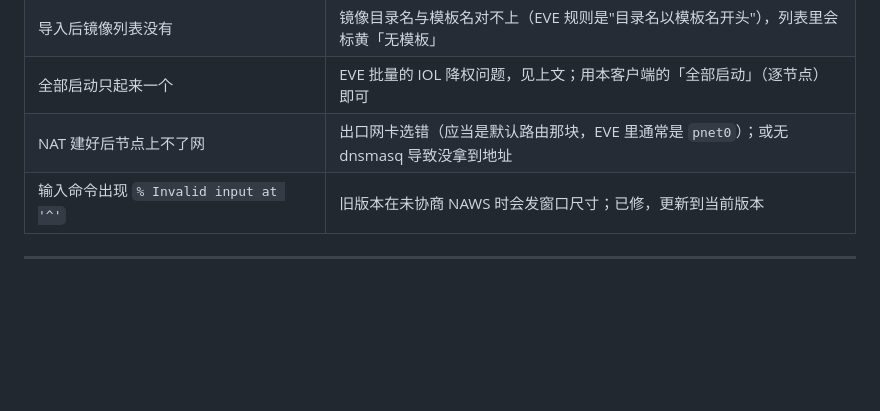
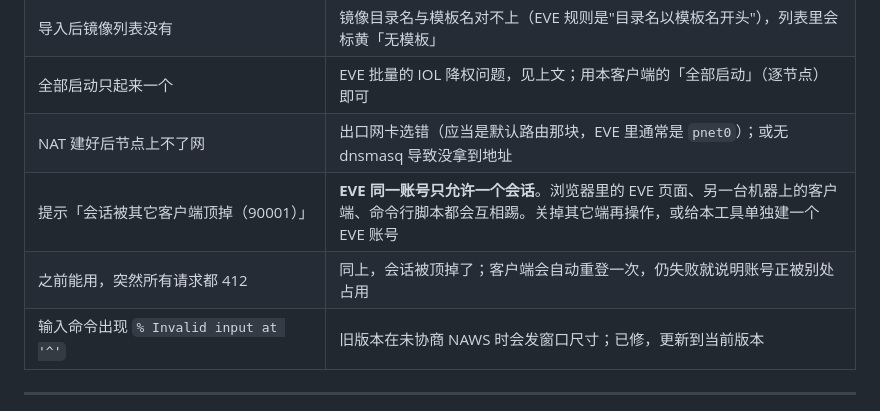
Before and after one commit to Battlemagnet1/eve-ng-desktop, a Markdown page: README.md, the part around the change. GitHub-like rendering; blank space fills up the shorter version.

Commit message:
docs: 补充「同一账号只允许一个会话」的排查项

```diff
--- a/README.md
+++ b/README.md
@@ -219,6 +219,8 @@ web/                前端（xterm.js 已本地化到 vendor/）
 | 导入后镜像列表没有 | 镜像目录名与模板名对不上（EVE 规则是"目录名以模板名开头"），列表里会标黄「无模板」 |
 | 全部启动只起来一个 | EVE 批量的 IOL 降权问题，见上文；用本客户端的「全部启动」（逐节点）即可 |
 | NAT 建好后节点上不了网 | 出口网卡选错（应当是默认路由那块，EVE 里通常是 `pnet0`）；或无 dnsmasq 导致没拿到地址 |
+| 提示「会话被其它客户端顶掉（90001）」 | **EVE 同一账号只允许一个会话**。浏览器里的 EVE 页面、另一台机器上的客户端、命令行脚本都会互相踢。关掉其它端再操作，或给本工具单独建一个 EVE 账号 |
+| 之前能用，突然所有请求都 412 | 同上，会话被顶掉了；客户端会自动重登一次，仍失败就说明账号正被别处占用 |
 | 输入命令出现 `% Invalid input at '^'` | 旧版本在未协商 NAWS 时会发窗口尺寸；已修，更新到当前版本 |
 
 ---
```
